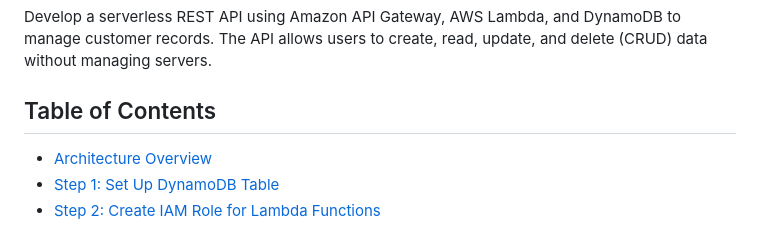
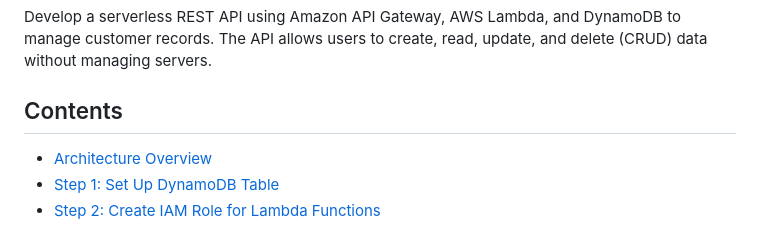
Before and after one commit to mohamed-ibrahim-105/serverless-rest-api-dynamodb-api-gateway-s3-frontend, a Markdown page: README.md, the part around the change. GitHub-like rendering.

```diff
--- a/README.md
+++ b/README.md
@@ -2,7 +2,7 @@
 Develop a serverless REST API using Amazon API Gateway, AWS Lambda, and DynamoDB to manage customer records.
 The API allows users to create, read, update, and delete (CRUD) data without managing servers.
 
-## Table of Contents
+## Contents
 - [Architecture Overview](#architecture-overview)
 - [Step 1: Set Up DynamoDB Table](#step-1-set-up-dynamodb-table)
 - [Step 2: Create IAM Role for Lambda Functions](#step-2-create-iam-role-for-lambda-functions)
```
